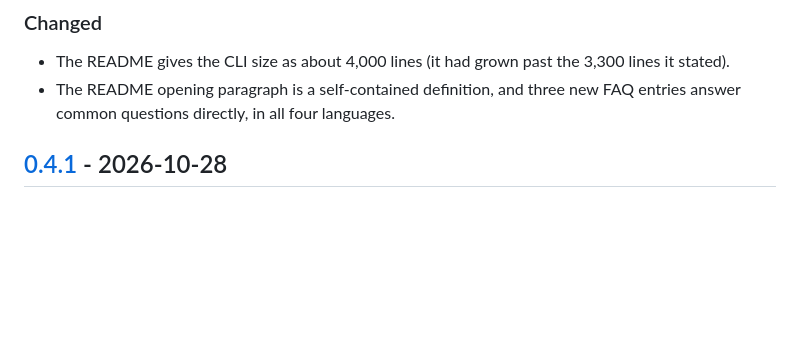
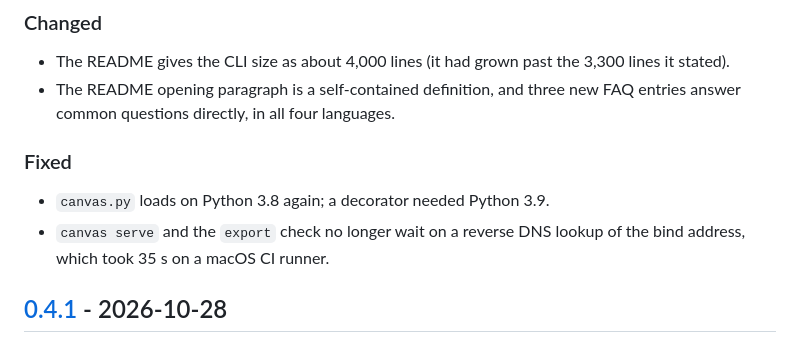
Before and after one commit to chrisjo-dev/mockup-canvas, a Markdown page: CHANGELOG.md, the part around the change. GitHub-like rendering; blank space fills up the shorter version.

Commit message:
docs: changelog entries for the Python 3.8 and slow server start fixes
Refs #11

```diff
--- a/CHANGELOG.md
+++ b/CHANGELOG.md
@@ -18,6 +18,11 @@ All notable changes to mockup-canvas are listed here. The format follows
 
 - The README gives the CLI size as about 4,000 lines (it had grown past the 3,300 lines it stated).
 - The README opening paragraph is a self-contained definition, and three new FAQ entries answer common questions directly, in all four languages.
+
+### Fixed
+
+- `canvas.py` loads on Python 3.8 again; a decorator needed Python 3.9.
+- `canvas serve` and the `export` check no longer wait on a reverse DNS lookup of the bind address, which took 35 s on a macOS CI runner.
 
 ## [0.4.1] - 2026-10-28
 
```
